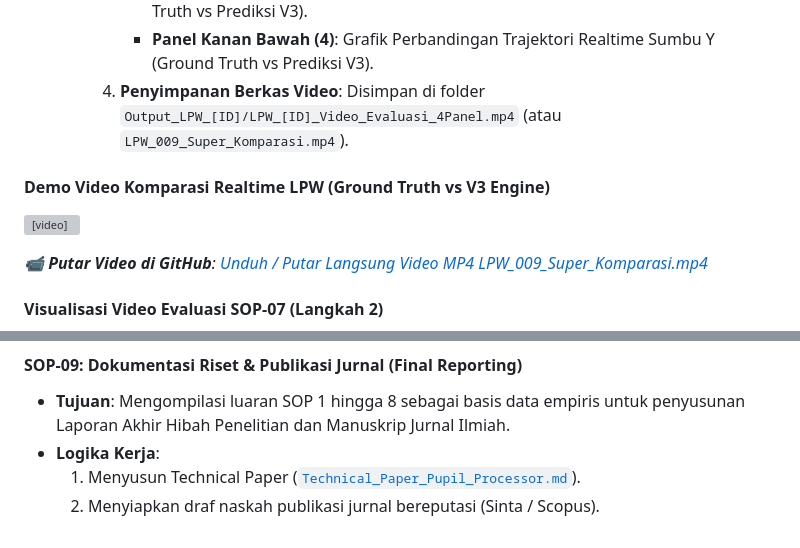
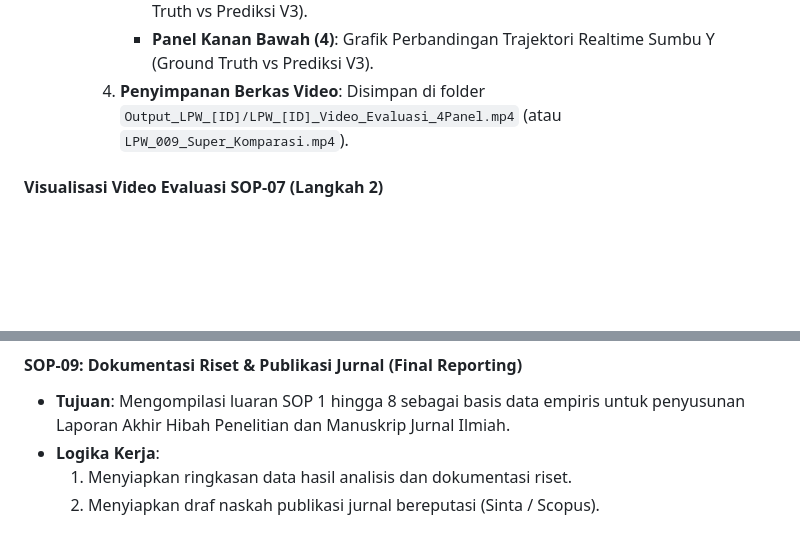
Before and after one commit to cilacap-loki/pupil-dataset-analysis, a Markdown page: docs/about_program/fase3_validasi_benchmark.md, 2 parts joined by grey strips. Drawn GitHub-style; blank space fills up the shorter version; grey boxes are pictures that could not be loaded.

```diff
--- a/docs/about_program/fase3_validasi_benchmark.md
+++ b/docs/about_program/fase3_validasi_benchmark.md
@@ -36,11 +36,6 @@ SOP-07 dipecah menjadi **3 langkah utama** untuk memastikan pengujian algoritma
        - **Panel Kanan Bawah (4)**: Grafik Perbandingan Trajektori Realtime Sumbu Y (Ground Truth vs Prediksi V3).
     4. **Penyimpanan Berkas Video**: Disimpan di folder `Output_LPW_[ID]/LPW_[ID]_Video_Evaluasi_4Panel.mp4` (atau `LPW_009_Super_Komparasi.mp4`).
 
-#### **Demo Video Komparasi Realtime LPW (Ground Truth vs V3 Engine)**
-<video controls width="100%" src="../../assets/video/LPW_009_Super_Komparasi.mp4" poster="../../assets/img/sop07_langkah2_visualisasi.png"></video>
-
-*📹 **Putar Video di GitHub**: [Unduh / Putar Langsung Video MP4 LPW_009_Super_Komparasi.mp4](../../assets/video/LPW_009_Super_Komparasi.mp4)*
-
 #### **Visualisasi Video Evaluasi SOP-07 (Langkah 2)**
 ![Visualisasi Video Evaluasi SOP-07 Langkah 2](../../assets/img/sop07_langkah2_visualisasi.png)
 *Gambar 2: Visualisasi Video Evaluasi SOP-07 Langkah 2. Panel atas menampilkan bingkai asli dari video MP4 komparasi 4-panel (1280x960 px @ 95 FPS) yang diekstrak langsung dari LPW_009_Super_Komparasi.mp4; Panel bawah kiri menampilkan rincian Re-use Universal V3 Engine dari SOP-04; Panel bawah kanan menampilkan spesifikasi berkas video evaluasi 4-panel.*
@@ -75,5 +70,5 @@ SOP-07 dipecah menjadi **3 langkah utama** untuk memastikan pengujian algoritma
 #### **SOP-09: Dokumentasi Riset & Publikasi Jurnal (Final Reporting)**
 * **Tujuan**: Mengompilasi luaran SOP 1 hingga 8 sebagai basis data empiris untuk penyusunan Laporan Akhir Hibah Penelitian dan Manuskrip Jurnal Ilmiah.
 * **Logika Kerja**:
-  1. Menyusun Technical Paper ([`Technical_Paper_Pupil_Processor.md`](../Technical_Paper_Pupil_Processor.md)).
+  1. Menyiapkan ringkasan data hasil analisis dan dokumentasi riset.
   2. Menyiapkan draf naskah publikasi jurnal bereputasi (Sinta / Scopus).
```
Also changed, not shown: README.md (+6 -9 lines), docs/Technical_Paper_Pupil_Processor.md (deleted, +0 -207 lines), assets/tools/Camera Sony A7 IV Mirrorless.jpg (added), assets/tools/Light Stand Takara Spirit-3.jpg (added), assets/tools/Sony FE 100mm F2.8 Macro GM OSS.jpg (added), assets/tools/Yongnuo YN-300 IV LED Video Light.jpg (added).
